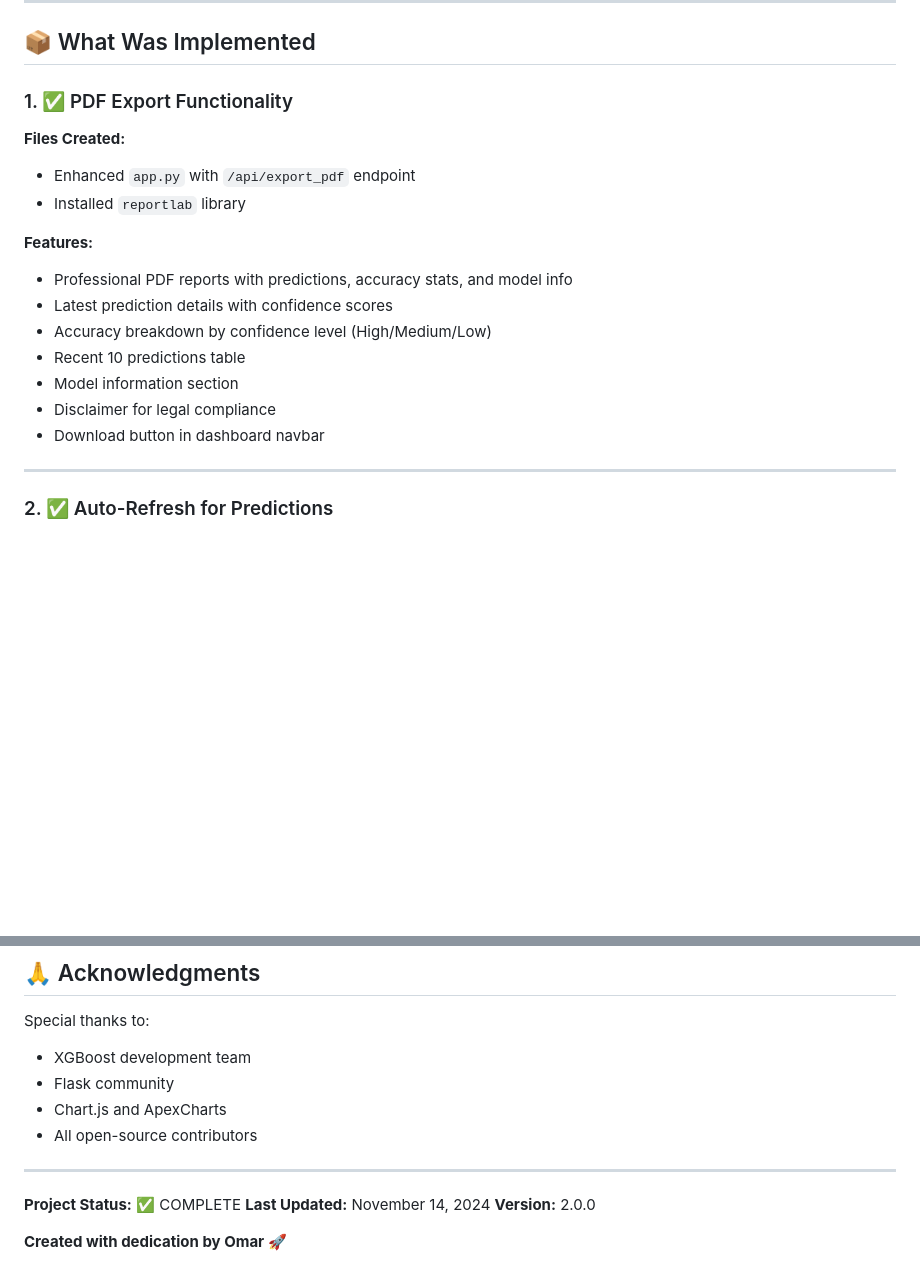
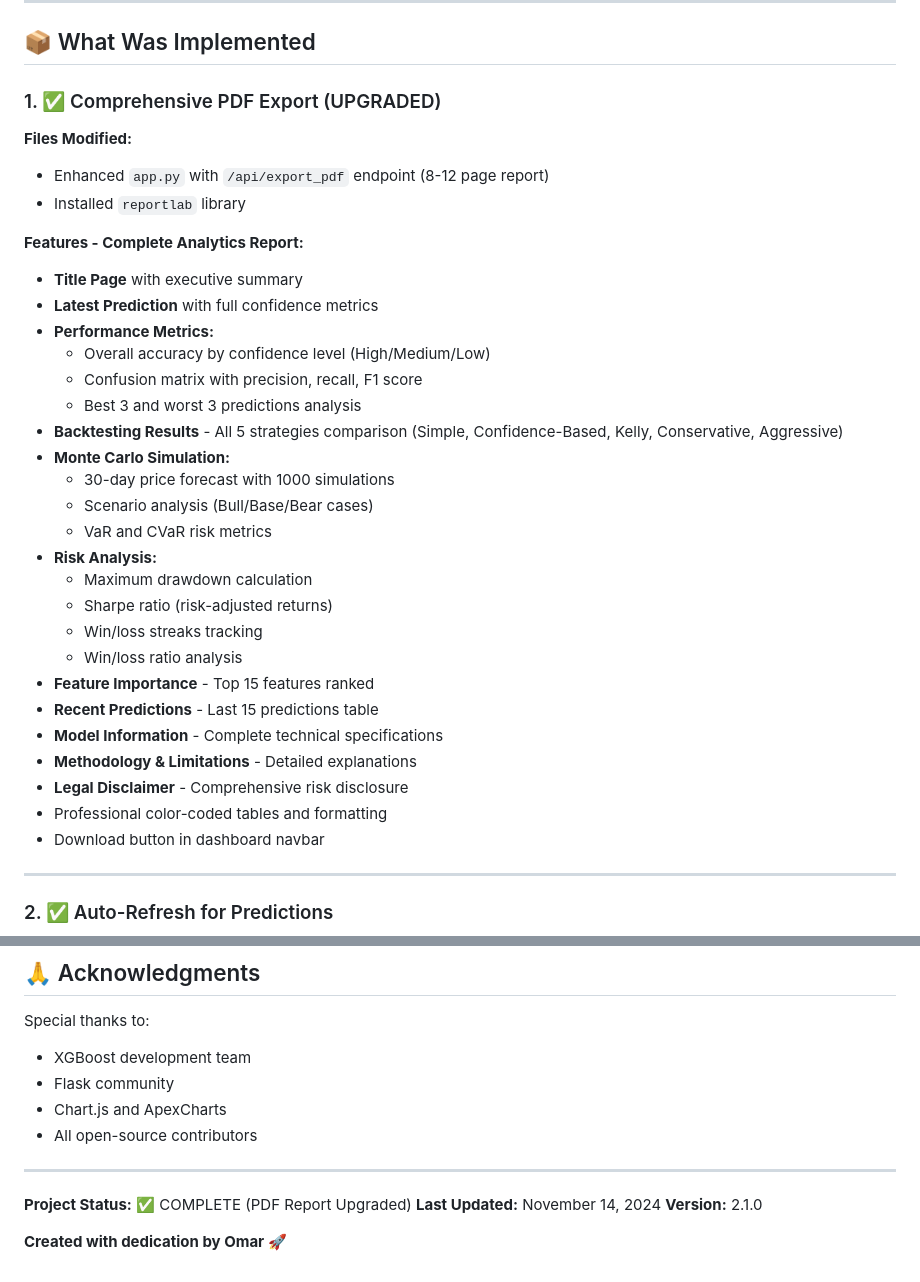
Before and after one commit to lkiwan/S-P-500-Price-Prediction, a Markdown page: IMPLEMENTATION_SUMMARY.md, 2 parts joined by grey strips. Rendered like a GitHub page; blank space fills up the shorter version.

Commit message:
Update implementation summary for PDF report upgrade
- Updated PDF Export section with comprehensive features list
- Version bumped to 2.1.0
- Added all new PDF report sections details

🤖 Generated with [Claude Code](https://claude.com/claude-code)

Co-Authored-By: Claude <noreply@anthropic.com>

```diff
--- a/IMPLEMENTATION_SUMMARY.md
+++ b/IMPLEMENTATION_SUMMARY.md
@@ -9,18 +9,34 @@
 
 ## 📦 What Was Implemented
 
-### 1. ✅ PDF Export Functionality
-**Files Created:**
-- Enhanced `app.py` with `/api/export_pdf` endpoint
+### 1. ✅ Comprehensive PDF Export (UPGRADED)
+**Files Modified:**
+- Enhanced `app.py` with `/api/export_pdf` endpoint (8-12 page report)
 - Installed `reportlab` library
 
-**Features:**
-- Professional PDF reports with predictions, accuracy stats, and model info
-- Latest prediction details with confidence scores
-- Accuracy breakdown by confidence level (High/Medium/Low)
-- Recent 10 predictions table
-- Model information section
-- Disclaimer for legal compliance
+**Features - Complete Analytics Report:**
+- **Title Page** with executive summary
+- **Latest Prediction** with full confidence metrics
+- **Performance Metrics:**
+  - Overall accuracy by confidence level (High/Medium/Low)
+  - Confusion matrix with precision, recall, F1 score
+  - Best 3 and worst 3 predictions analysis
+- **Backtesting Results** - All 5 strategies comparison (Simple, Confidence-Based, Kelly, Conservative, Aggressive)
+- **Monte Carlo Simulation:**
+  - 30-day price forecast with 1000 simulations
+  - Scenario analysis (Bull/Base/Bear cases)
+  - VaR and CVaR risk metrics
+- **Risk Analysis:**
+  - Maximum drawdown calculation
+  - Sharpe ratio (risk-adjusted returns)
+  - Win/loss streaks tracking
+  - Win/loss ratio analysis
+- **Feature Importance** - Top 15 features ranked
+- **Recent Predictions** - Last 15 predictions table
+- **Model Information** - Complete technical specifications
+- **Methodology & Limitations** - Detailed explanations
+- **Legal Disclaimer** - Comprehensive risk disclosure
+- Professional color-coded tables and formatting
 - Download button in dashboard navbar
 
 ---
@@ -378,8 +394,8 @@ Special thanks to:
 
 ---
 
-**Project Status:** ✅ COMPLETE
+**Project Status:** ✅ COMPLETE (PDF Report Upgraded)
 **Last Updated:** November 14, 2024
-**Version:** 2.0.0
+**Version:** 2.1.0
 
 **Created with dedication by Omar** 🚀
```
